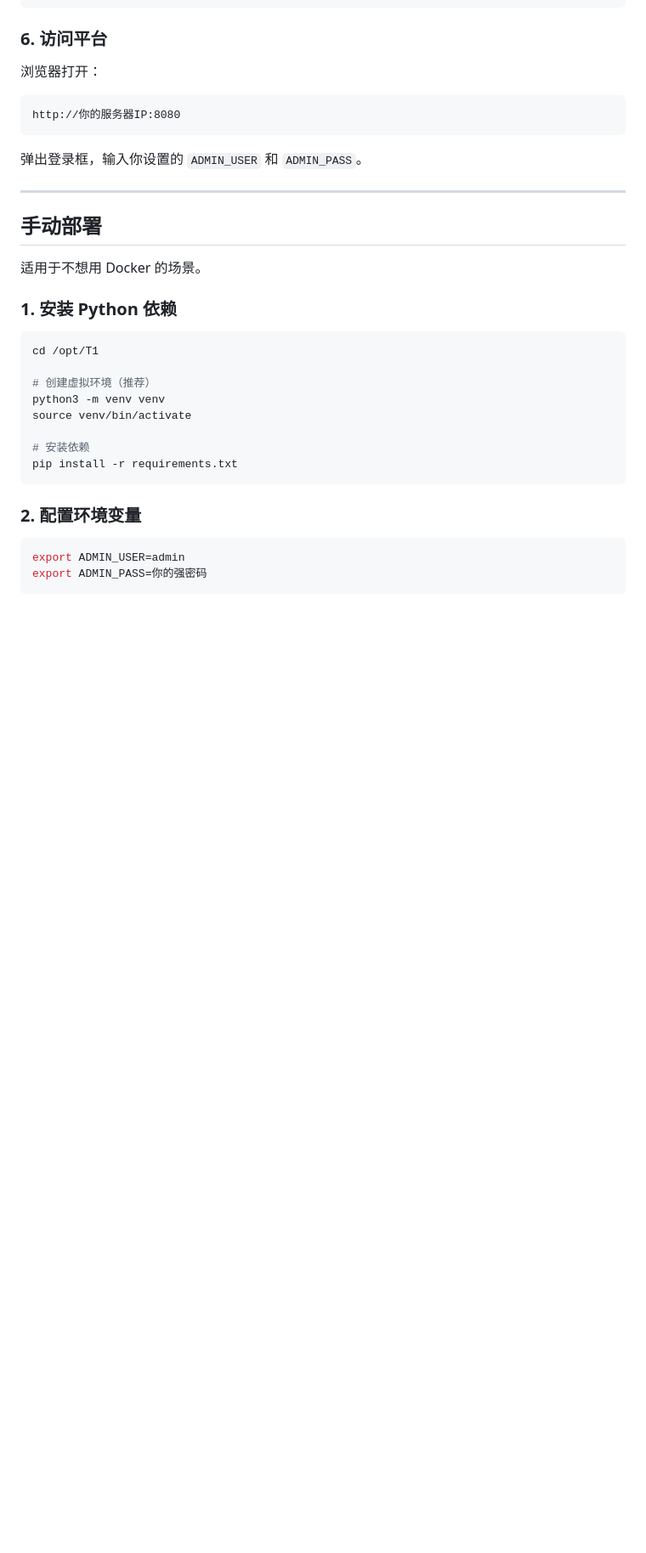
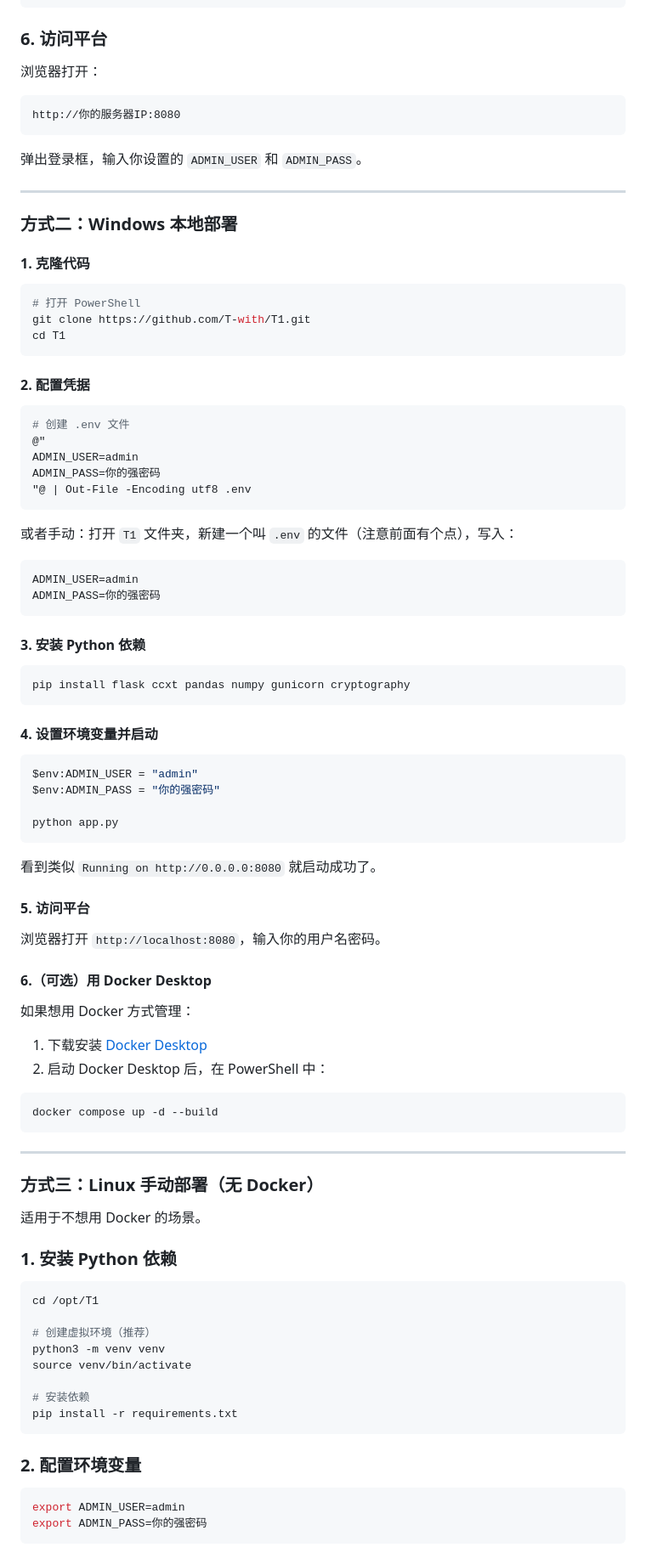
Before and after one commit to T-with/T1, a Markdown page: DEPLOY.md, the part around one of its changes. Shown at 85% size. Rendered like a GitHub page; blank space fills up the shorter version.

Commit message:
DEPLOY.md: 添加 Windows PowerShell 部署指南

````diff
--- a/DEPLOY.md
+++ b/DEPLOY.md
@@ -105,7 +122,68 @@ http://你的服务器IP:8080
 
 ---
 
-## 手动部署
+### 方式二：Windows 本地部署
+
+#### 1. 克隆代码
+
+```powershell
+# 打开 PowerShell
+git clone https://github.com/T-with/T1.git
+cd T1
+```
+
+#### 2. 配置凭据
+
+```powershell
+# 创建 .env 文件
+@"
+ADMIN_USER=admin
+ADMIN_PASS=你的强密码
+"@ | Out-File -Encoding utf8 .env
+```
+
+或者手动：打开 `T1` 文件夹，新建一个叫 `.env` 的文件（注意前面有个点），写入：
+
+```
+ADMIN_USER=admin
+ADMIN_PASS=你的强密码
+```
+
+#### 3. 安装 Python 依赖
+
+```powershell
+pip install flask ccxt pandas numpy gunicorn cryptography
+```
+
+#### 4. 设置环境变量并启动
+
+```powershell
+$env:ADMIN_USER = "admin"
+$env:ADMIN_PASS = "你的强密码"
+
+python app.py
+```
+
+看到类似 `Running on http://0.0.0.0:8080` 就启动成功了。
+
+#### 5. 访问平台
+
+浏览器打开 `http://localhost:8080`，输入你的用户名密码。
+
+#### 6.（可选）用 Docker Desktop
+
+如果想用 Docker 方式管理：
+
+1. 下载安装 [Docker Desktop](https://www.docker.com/products/docker-desktop/)
+2. 启动 Docker Desktop 后，在 PowerShell 中：
+
+```powershell
+docker compose up -d --build
+```
+
+---
+
+### 方式三：Linux 手动部署（无 Docker）
 
 适用于不想用 Docker 的场景。
 
````
Also changed, not shown: other parts of DEPLOY.md (+22 -5 lines).
